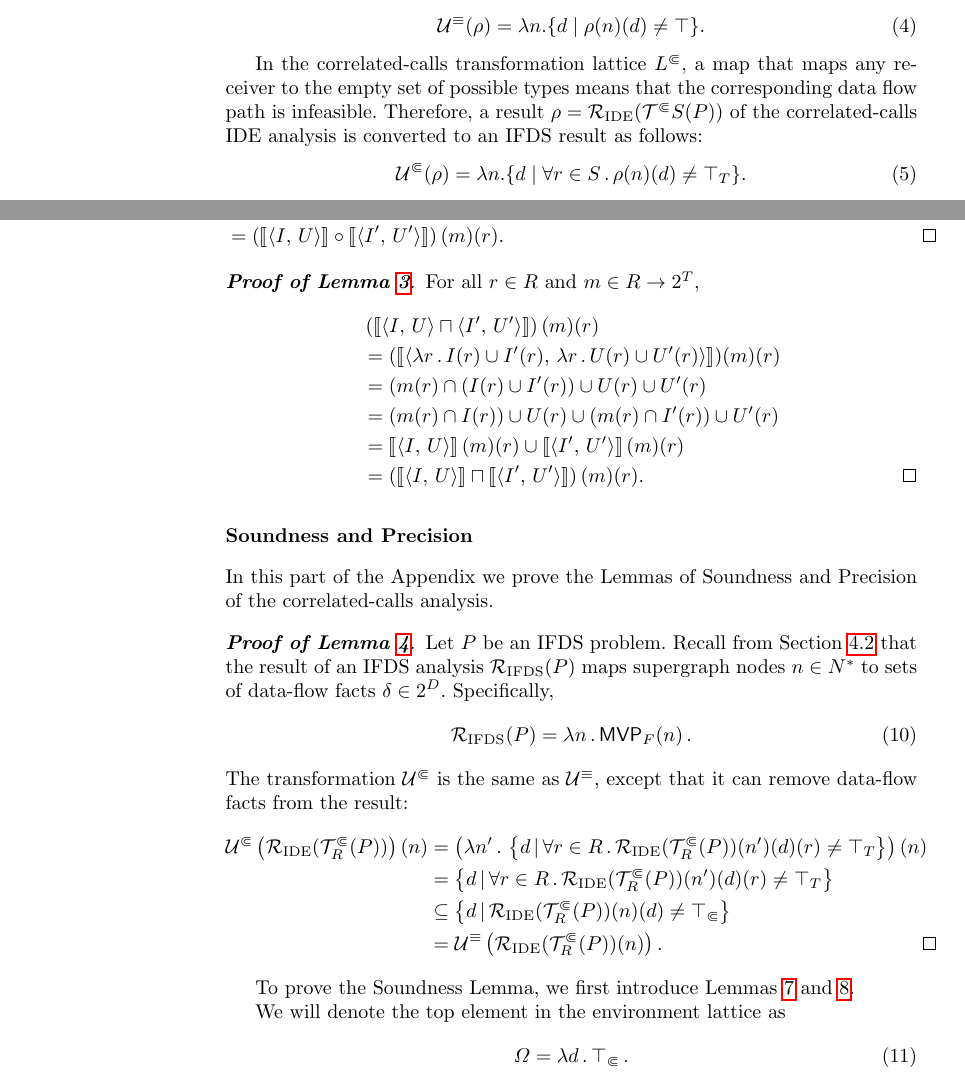
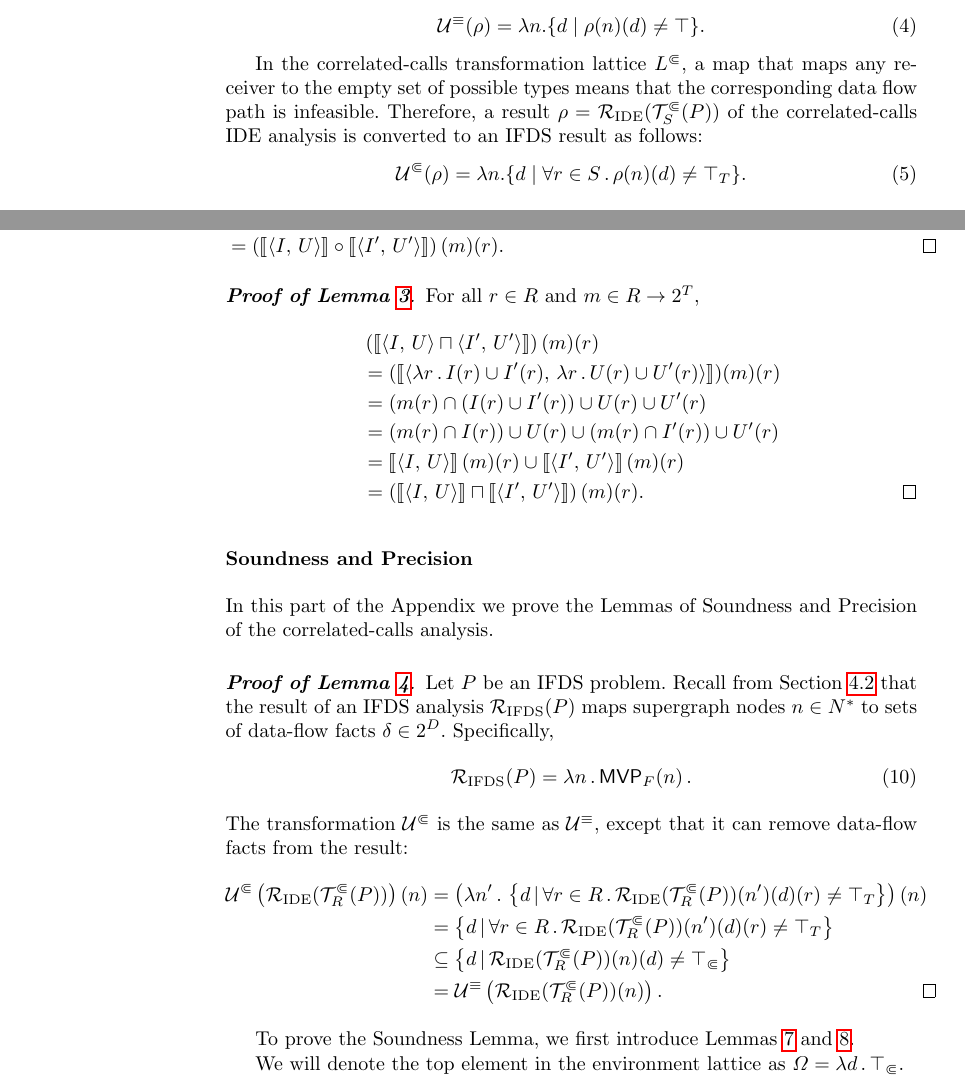
Before and after one commit to amaurremi/correlated-paper, a LaTeX thesis (main.tex, which reads content/appendix.tex, content/impl.tex): two parts of pages 16 and 31 of 43, joined at a grey line, cut so that both start at the same text. Compiled offline with pdfLaTeX.

Commit message:
minor fix

```diff
--- a/content/appendix.tex
+++ b/content/appendix.tex
@@ -107,9 +107,7 @@ In this part of the Appendix we prove the Lemmas of Soundness and Precision of t
 To prove the Soundness Lemma, we first introduce Lemmas~\ref{lem:sound1} and~\ref{lem:sound3}.
 
 We will denote the top element in the environment lattice as
-\begin{equation}
-  \Omega=\lambda d\,.\,\topcc\,.
-\end{equation}
+$\Omega=\lambda d\,.\,\topcc$.
 
 For the purpose of the proofs, we will rewrite Equation~\eqref{eq:edgefndef} that defines an edge function as follows:
   \begin{equation}\label{eq:edgefnThroughDelta}
--- a/content/impl.tex
+++ b/content/impl.tex
@@ -326,7 +326,7 @@ is converted to an IFDS result as follows:
 
 In the correlated-calls transformation lattice $\lcc$, a map that maps any receiver
 to the empty set of possible types means that the corresponding data flow path is
-infeasible. Therefore, a result $\rho=\resultIDE(\transCC S(P))$ of the correlated-calls IDE analysis is
+infeasible. Therefore, a result $\rho=\resultIDE(\transCC _S(P))$ of the correlated-calls IDE analysis is
 converted to an IFDS result as follows:
 \begin{equation}\label{eq:transCcDef}
   \backCC(\rho) = \lambda n.\{d\mid\forall r\in S\,.\,\rho(n)(d)\neq\top_T\}.
```
